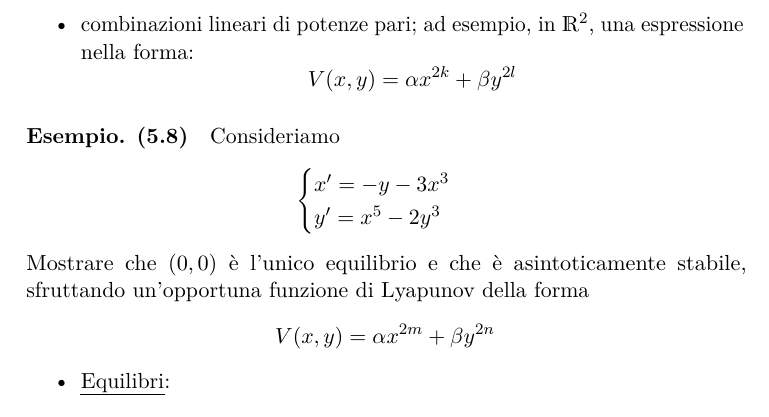
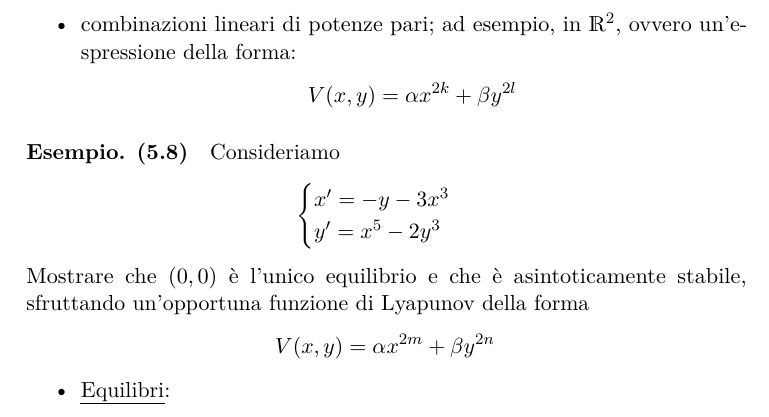
Before and after one commit to ciri02/mod_differenziali_22-23, a LaTeX book (Prima Parte/mod_differenziali.tex, which reads Prima Parte/Days/2023_03_30.tex): part of page 65 of 73, cut so that both start at the same text. Compiled offline with pdfLaTeX; TikZ figures are drawn from their code, not taken from saved files.

Commit message:
Update 2023_03_30.tex

```diff
--- a/Prima Parte/Days/2023_03_30.tex
+++ b/Prima Parte/Days/2023_03_30.tex
@@ -6,7 +6,7 @@
         \item la funzione distanza, ad una potenza pari\[
             V(\bm{x})= \norma{\bm{x}-\bm{p}}^{2k}
         \]
-        \item combinazioni lineari di potenze pari; ad esempio, in $ \R^{2} $, una espressione nella forma: \[
+        \item combinazioni lineari di potenze pari; ad esempio, in $ \R^{2} $, ovvero un'espressione della forma: \[
             V(x,y)= \alpha x^{2k}+\beta y^{2l}
         \]
     \end{itemize}
```
Also changed, not shown: Prima Parte/Days/2023_03_30.tex (2 more changed lines).
